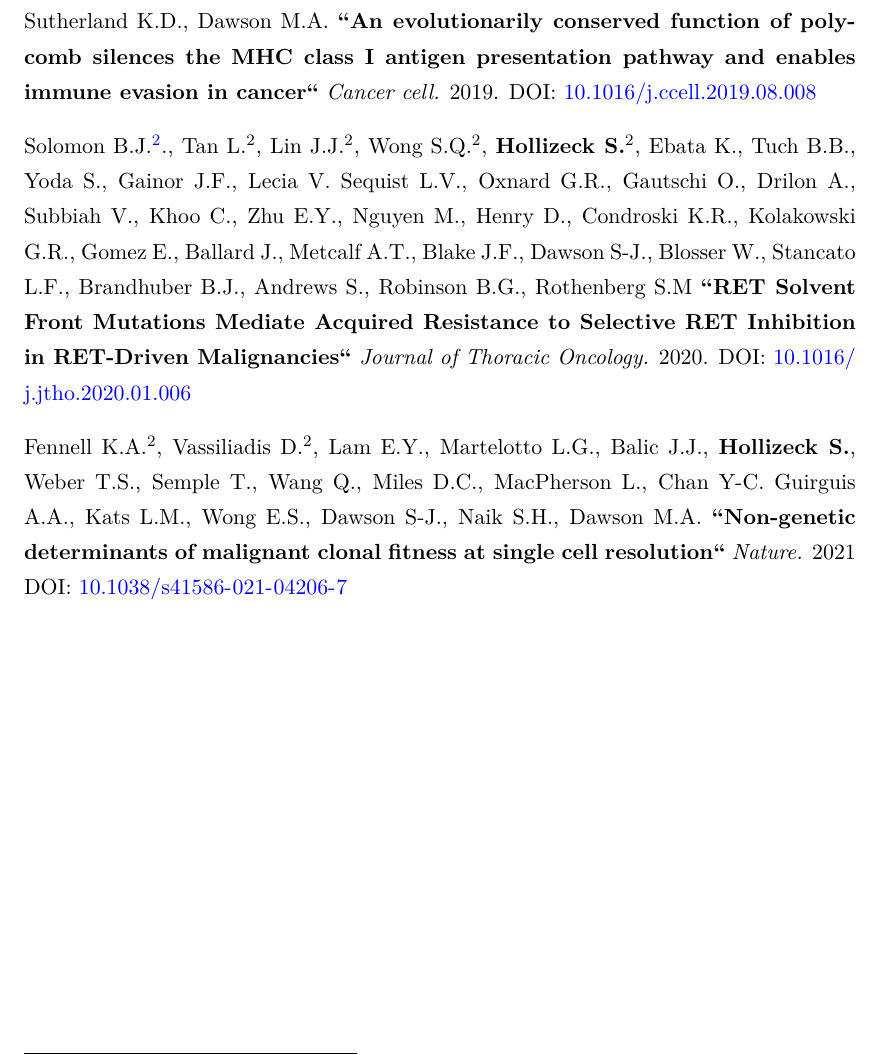
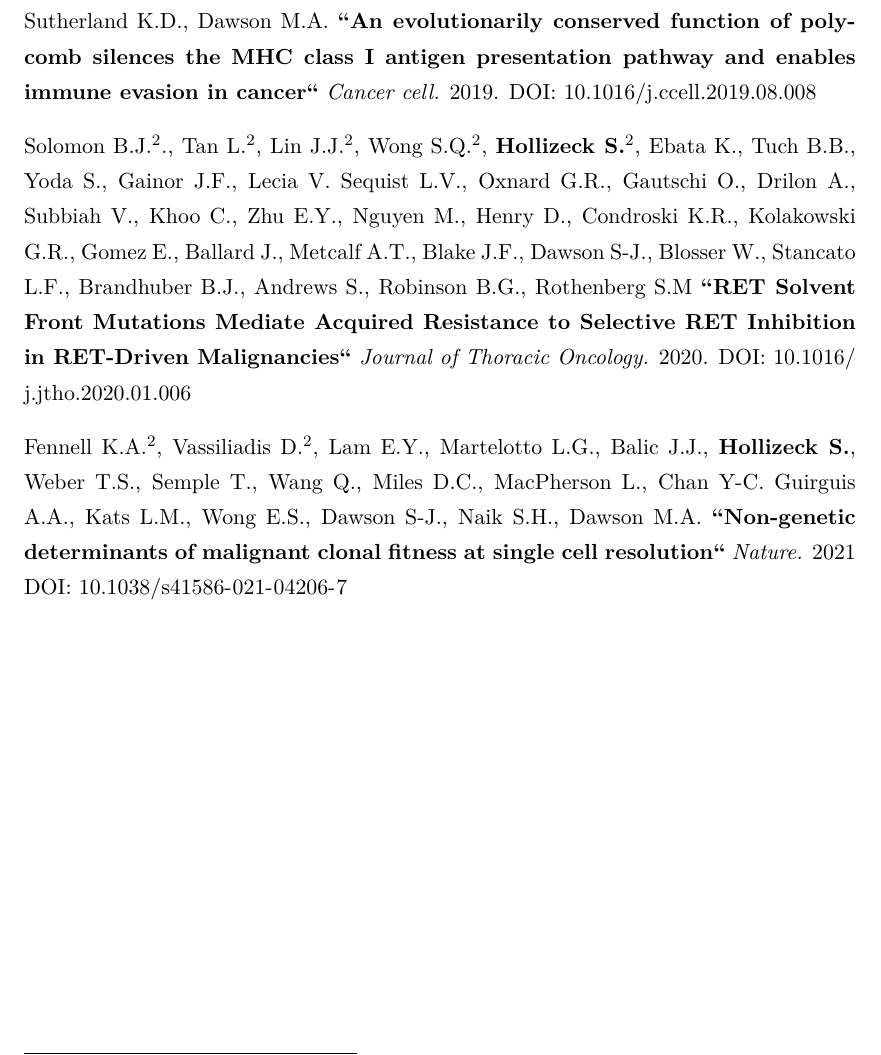
Before and after one commit to SebastianHollizeck/PhDThesis, a LaTeX thesis (main.tex): part of page 7 of 232 before the commit and part of page 7 of 229 after it, cut so that both start at the same text. Compiled offline with pdfLaTeX.

Commit message:
change to draft mode

```diff
--- a/main.tex
+++ b/main.tex
@@ -8,7 +8,7 @@
 %% ----------------------------------------------------------------
 
 % Set up the document
-\documentclass[a4paper, 11pt, oneside]{Thesis}  % Use the "Thesis" style, based on the ECS Thesis style by Steve Gunn
+\documentclass[a4paper, 11pt, oneside, draft]{Thesis}  % Use the "Thesis" style, based on the ECS Thesis style by Steve Gunn
 %
 % Put your figures in this directory
 \graphicspath{Figures/}  % Location of the graphics files (set up for graphics to be in PDF format)
```
